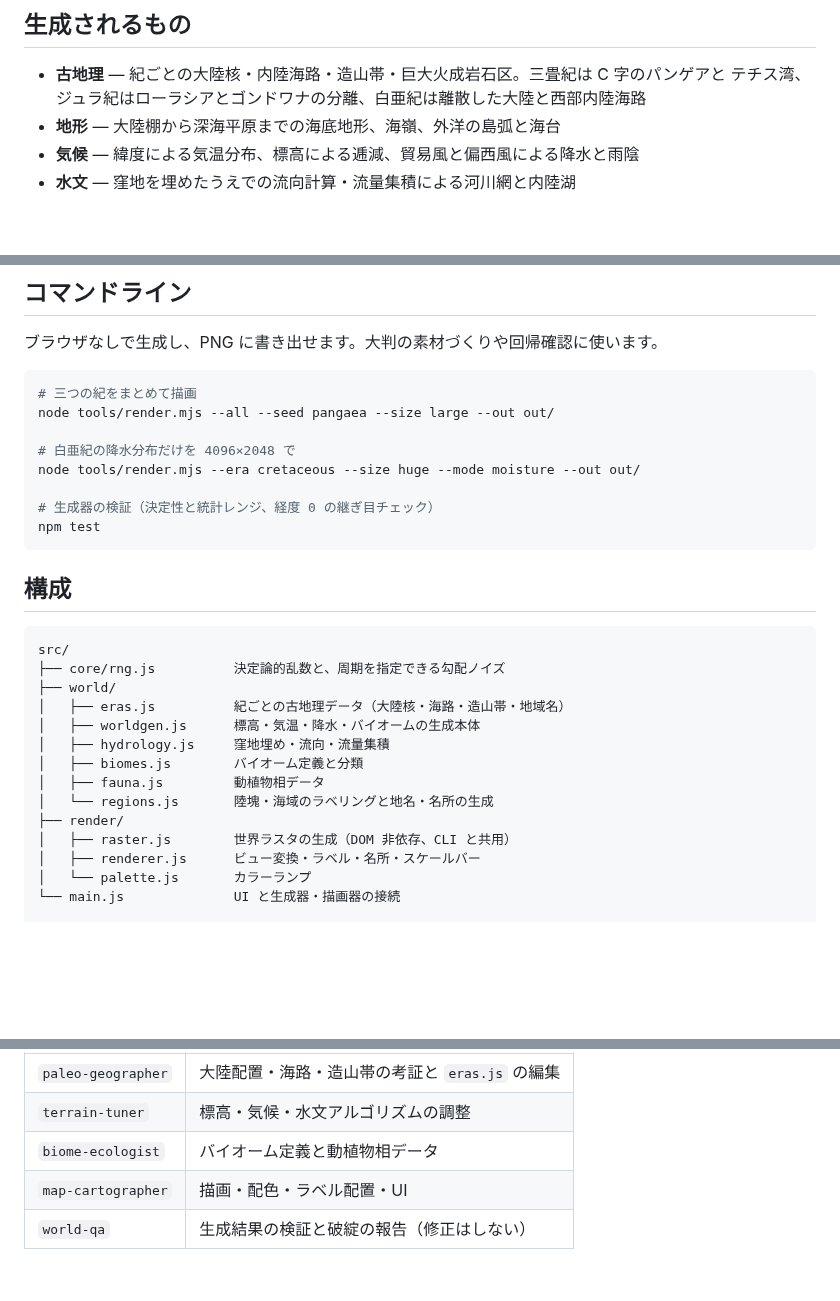
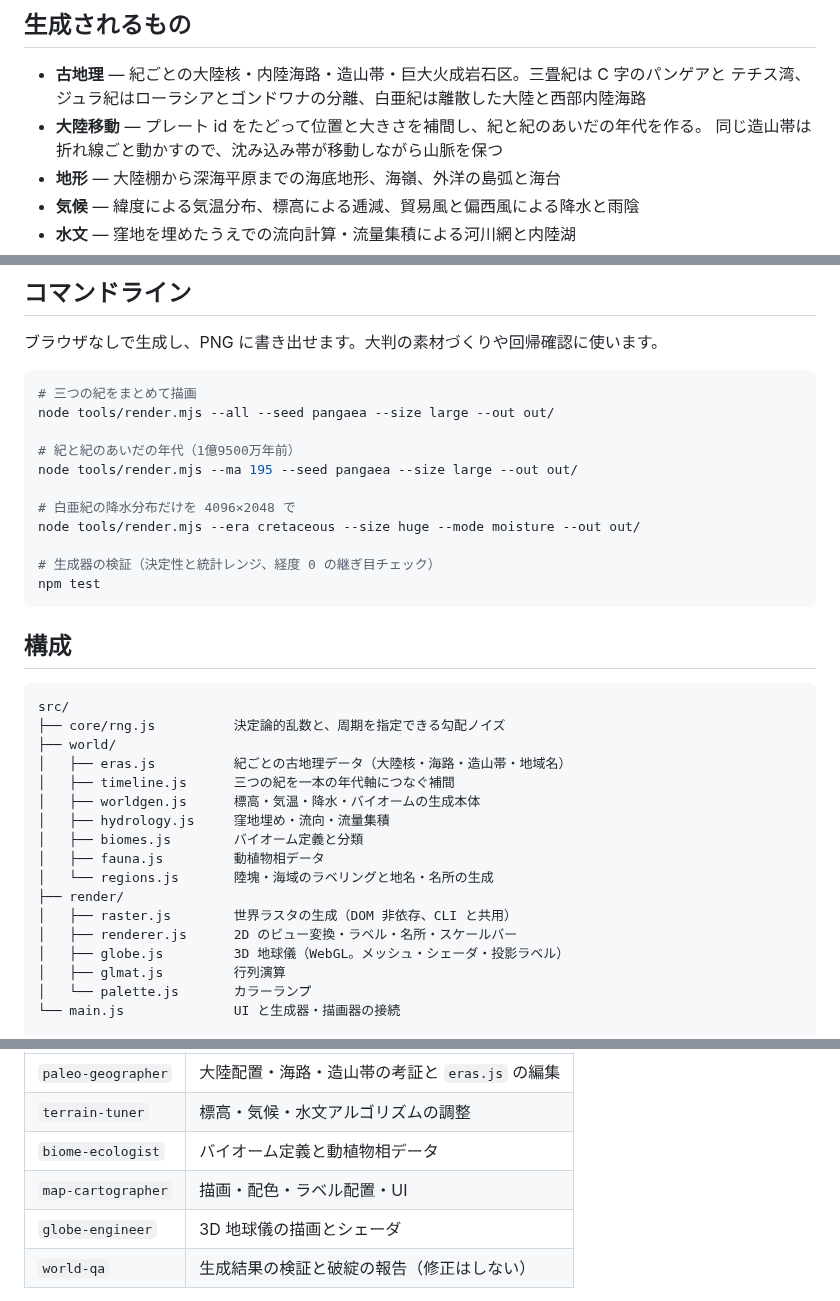
Before and after one commit to takumi7201-spec/geimu, a Markdown page: README.md, 3 parts joined by grey strips. GitHub-like rendering; blank space fills up the shorter version.

```diff
--- a/README.md
+++ b/README.md
@@ -35,6 +52,8 @@ npm start          # python3 -m http.server 8080
 
 - **古地理** — 紀ごとの大陸核・内陸海路・造山帯・巨大火成岩石区。三畳紀は C 字のパンゲアと
   テチス湾、ジュラ紀はローラシアとゴンドワナの分離、白亜紀は離散した大陸と西部内陸海路
+- **大陸移動** — プレート id をたどって位置と大きさを補間し、紀と紀のあいだの年代を作る。
+  同じ造山帯は折れ線ごと動かすので、沈み込み帯が移動しながら山脈を保つ
 - **地形** — 大陸棚から深海平原までの海底地形、海嶺、外洋の島弧と海台
 - **気候** — 緯度による気温分布、標高による逓減、貿易風と偏西風による降水と雨陰
 - **水文** — 窪地を埋めたうえでの流向計算・流量集積による河川網と内陸湖
@@ -51,6 +70,9 @@ npm start          # python3 -m http.server 8080
 # 三つの紀をまとめて描画
 node tools/render.mjs --all --seed pangaea --size large --out out/
 
+# 紀と紀のあいだの年代（1億9500万年前）
+node tools/render.mjs --ma 195 --seed pangaea --size large --out out/
+
 # 白亜紀の降水分布だけを 4096×2048 で
 node tools/render.mjs --era cretaceous --size huge --mode moisture --out out/
 
@@ -65,6 +87,7 @@ src/
 ├── core/rng.js          決定論的乱数と、周期を指定できる勾配ノイズ
 ├── world/
 │   ├── eras.js          紀ごとの古地理データ（大陸核・海路・造山帯・地域名）
+│   ├── timeline.js      三つの紀を一本の年代軸につなぐ補間
 │   ├── worldgen.js      標高・気温・降水・バイオームの生成本体
 │   ├── hydrology.js     窪地埋め・流向・流量集積
 │   ├── biomes.js        バイオーム定義と分類
@@ -72,7 +95,9 @@ src/
 │   └── regions.js       陸塊・海域のラベリングと地名・名所の生成
 ├── render/
 │   ├── raster.js        世界ラスタの生成（DOM 非依存、CLI と共用）
-│   ├── renderer.js      ビュー変換・ラベル・名所・スケールバー
+│   ├── renderer.js      2D のビュー変換・ラベル・名所・スケールバー
+│   ├── globe.js         3D 地球儀（WebGL。メッシュ・シェーダ・投影ラベル）
+│   ├── glmat.js         行列演算
 │   └── palette.js       カラーランプ
 └── main.js              UI と生成器・描画器の接続
 
@@ -93,6 +118,7 @@ tools/verify.mjs         生成器の検証
 | `terrain-tuner` | 標高・気候・水文アルゴリズムの調整 |
 | `biome-ecologist` | バイオーム定義と動植物相データ |
 | `map-cartographer` | 描画・配色・ラベル配置・UI |
+| `globe-engineer` | 3D 地球儀の描画とシェーダ |
 | `world-qa` | 生成結果の検証と破綻の報告（修正はしない） |
 
 「白亜紀の生物を増やして」のように頼めば `biome-ecologist` が、
```
Also changed, not shown: other parts of README.md (+23 -5 lines), .claude/agents/globe-engineer.md (added, +48 -0 lines), CLAUDE.md (+13 -2 lines), docs/generation.md (+39 -0 lines), docs/images/cretaceous.png, docs/images/globe.png (added), docs/images/jurassic.png, docs/images/triassic.png, 10 other files.
